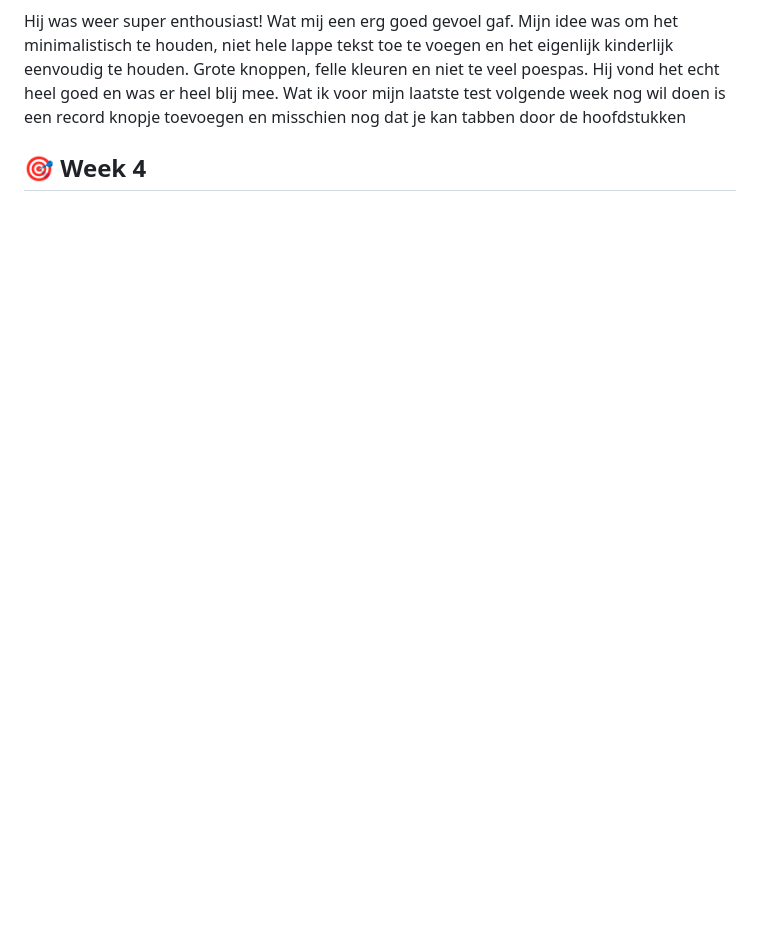
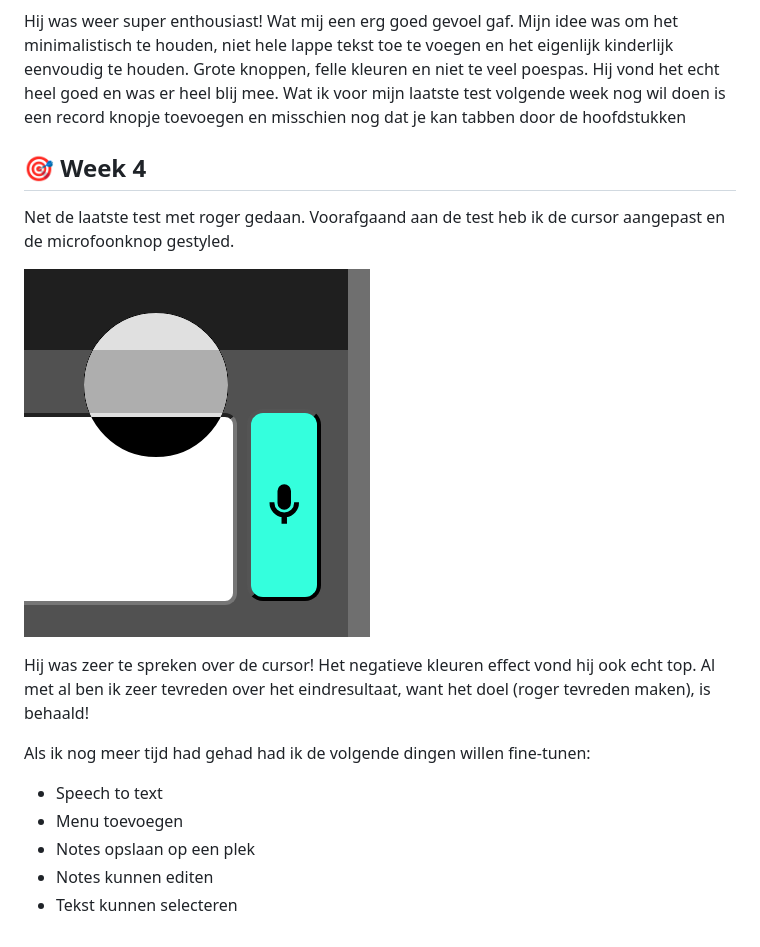
Before and after one commit to ThijsKoppert34/HCD, a Markdown page: README.md, the part around the change. Rendered like a GitHub page; pictures changed too: Images/CursorMic.png (added); blank space fills up the shorter version.

Commit message:
readme geupdate

```diff
--- a/README.md
+++ b/README.md
@@ -62,3 +62,16 @@ Hierdoor kon ik veel efficienter beginnen met coderen. Het ging veel sneller en
 Hij was weer super enthousiast! Wat mij een erg goed gevoel gaf. Mijn idee was om het minimalistisch te houden, niet hele lappe tekst toe te voegen en het eigenlijk kinderlijk eenvoudig te houden. Grote knoppen, felle kleuren en niet te veel poespas. Hij vond het echt heel goed en was er heel blij mee. Wat ik voor mijn laatste test volgende week nog wil doen is een record knopje toevoegen en misschien nog dat je kan tabben door de hoofdstukken
 
 ## **🎯 Week 4**
+Net de laatste test met roger gedaan. Voorafgaand aan de test heb ik de cursor aangepast en de microfoonknop gestyled.
+
+![Cursor en mic](./Images/CursorMic.png)
+
+Hij was zeer te spreken over de cursor! Het negatieve kleuren effect vond hij ook echt top. Al met al ben ik zeer tevreden over het eindresultaat, want het doel (roger tevreden maken), is behaald!
+
+Als ik nog meer tijd had gehad had ik de volgende dingen willen fine-tunen:
+
+- Speech to text
+- Menu toevoegen
+- Notes opslaan op een plek
+- Notes kunnen editen
+- Tekst kunnen selecteren
```
Also changed, not shown: 5 other files.
